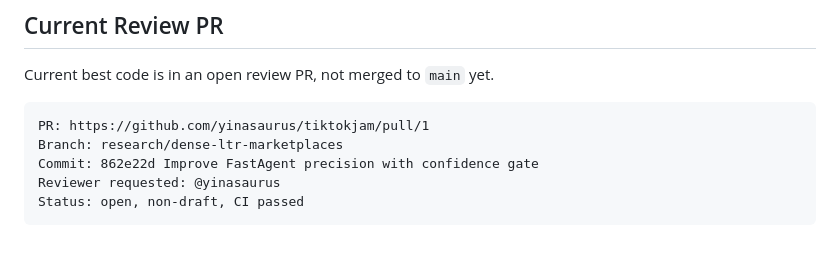
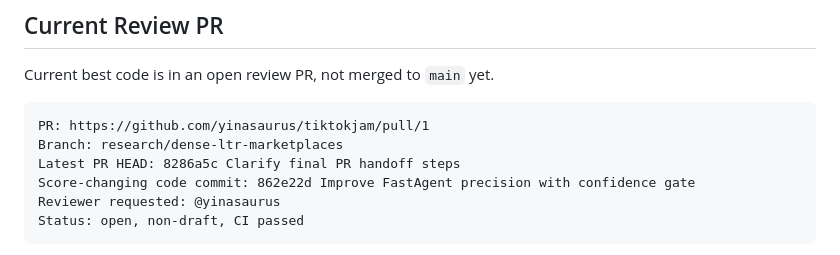
Before and after one commit to yinasaurus/tiktokjam, a Markdown page: docs/final_submission_handoff.md, the part around the change. GitHub-like rendering.

Commit message:
Align handoff with PR head commit

````diff
--- a/docs/final_submission_handoff.md
+++ b/docs/final_submission_handoff.md
@@ -11,7 +11,8 @@ Current best code is in an open review PR, not merged to `main` yet.
 ```text
 PR: https://github.com/yinasaurus/tiktokjam/pull/1
 Branch: research/dense-ltr-marketplaces
-Commit: 862e22d Improve FastAgent precision with confidence gate
+Latest PR HEAD: 8286a5c Clarify final PR handoff steps
+Score-changing code commit: 862e22d Improve FastAgent precision with confidence gate
 Reviewer requested: @yinasaurus
 Status: open, non-draft, CI passed
 ```
````
